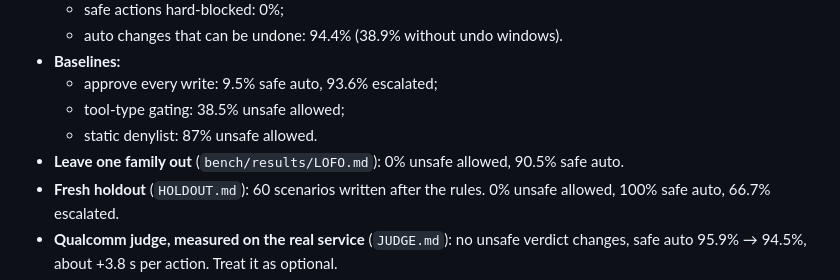
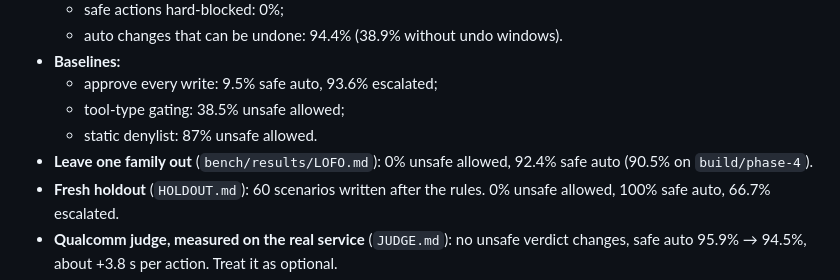
Before and after one commit to VismayHS/Kavach_Guardrail, a Markdown page: docs/HANDOFF.md, the part around the change. Drawn GitHub-style.

Commit message:
Docs: carry the regenerated numbers into the handoff and claim check
Leave-one-family-out is now 92.4% safe auto; the Infosys comparison's defaults
pass 96.2% of unsafe actions and the corrected hardened config escalates 89.4%.

```diff
--- a/docs/HANDOFF.md
+++ b/docs/HANDOFF.md
@@ -163,7 +163,7 @@ It writes a tamper-evident receipt for every decision.
   - approve every write: 9.5% safe auto, 93.6% escalated;
   - tool-type gating: 38.5% unsafe allowed;
   - static denylist: 87% unsafe allowed.
-- **Leave one family out** (`bench/results/LOFO.md`): 0% unsafe allowed, 90.5% safe auto.
+- **Leave one family out** (`bench/results/LOFO.md`): 0% unsafe allowed, 92.4% safe auto (90.5% on `build/phase-4`).
 - **Fresh holdout** (`HOLDOUT.md`): 60 scenarios written after the rules. 0% unsafe allowed, 100% safe auto, 66.7% escalated.
 - **Qualcomm judge, measured on the real service** (`JUDGE.md`): no unsafe verdict changes, safe auto 95.9% → 94.5%, about +3.8 s per action. Treat it as optional.
 - **Live agent** (`LIVE_AGENT.md`):
```
Also changed, not shown: docs/CLAIMS_CHECK.md (+1 -0 lines).
